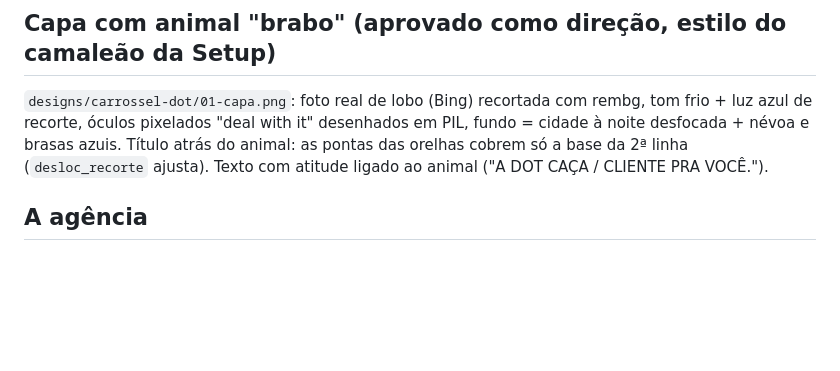
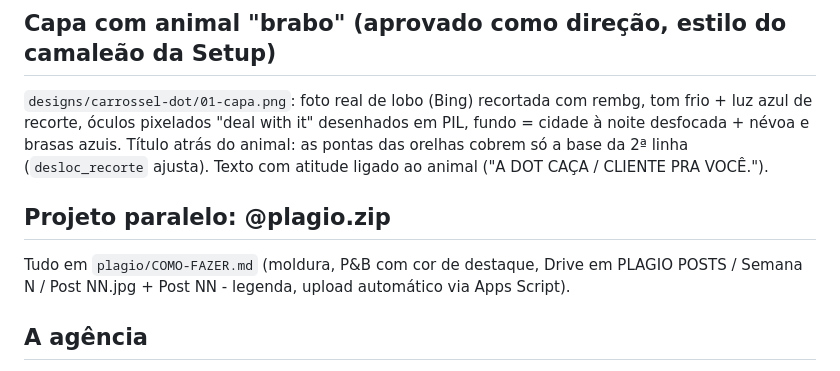
Before and after one commit to meneghetti27/DOTAGENCIA, a Markdown page: CLAUDE.md, the part around the change. GitHub-like rendering; blank space fills up the shorter version.

```diff
--- a/CLAUDE.md
+++ b/CLAUDE.md
@@ -82,6 +82,9 @@ pílulas de vidro com os serviços, e os **posts e o site reais da dot** como pr
 óculos pixelados "deal with it" desenhados em PIL, fundo = cidade à noite desfocada + névoa e brasas azuis.
 Título atrás do animal: as pontas das orelhas cobrem só a base da 2ª linha (`desloc_recorte` ajusta).
 Texto com atitude ligado ao animal ("A DOT CAÇA / CLIENTE PRA VOCÊ.").
+
+## Projeto paralelo: @plagio.zip
+Tudo em `plagio/COMO-FAZER.md` (moldura, P&B com cor de destaque, Drive em PLAGIO POSTS / Semana N / Post NN.jpg + Post NN - legenda, upload automático via Apps Script).
 
 ## A agência
 
```
Also changed, not shown: plagio/COMO-FAZER.md (added, +22 -0 lines).
